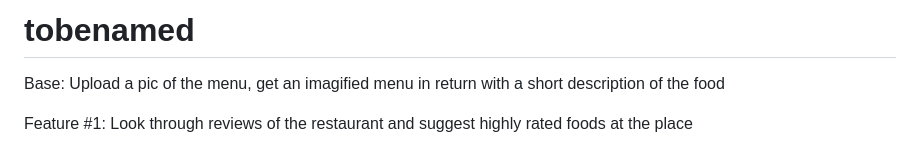
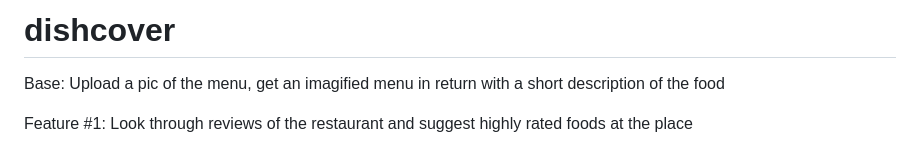
Before and after one commit to shah-f/dishcovr, a Markdown page: README.md, the part around the change. GitHub-like rendering.

Commit message:
Rename project from 'tobenamed' to 'dishcover'

```diff
--- a/README.md
+++ b/README.md
@@ -1,4 +1,4 @@
-# tobenamed
+# dishcover
 
 Base: Upload a pic of the menu, get an imagified menu in return with a short description of the food
 
```
